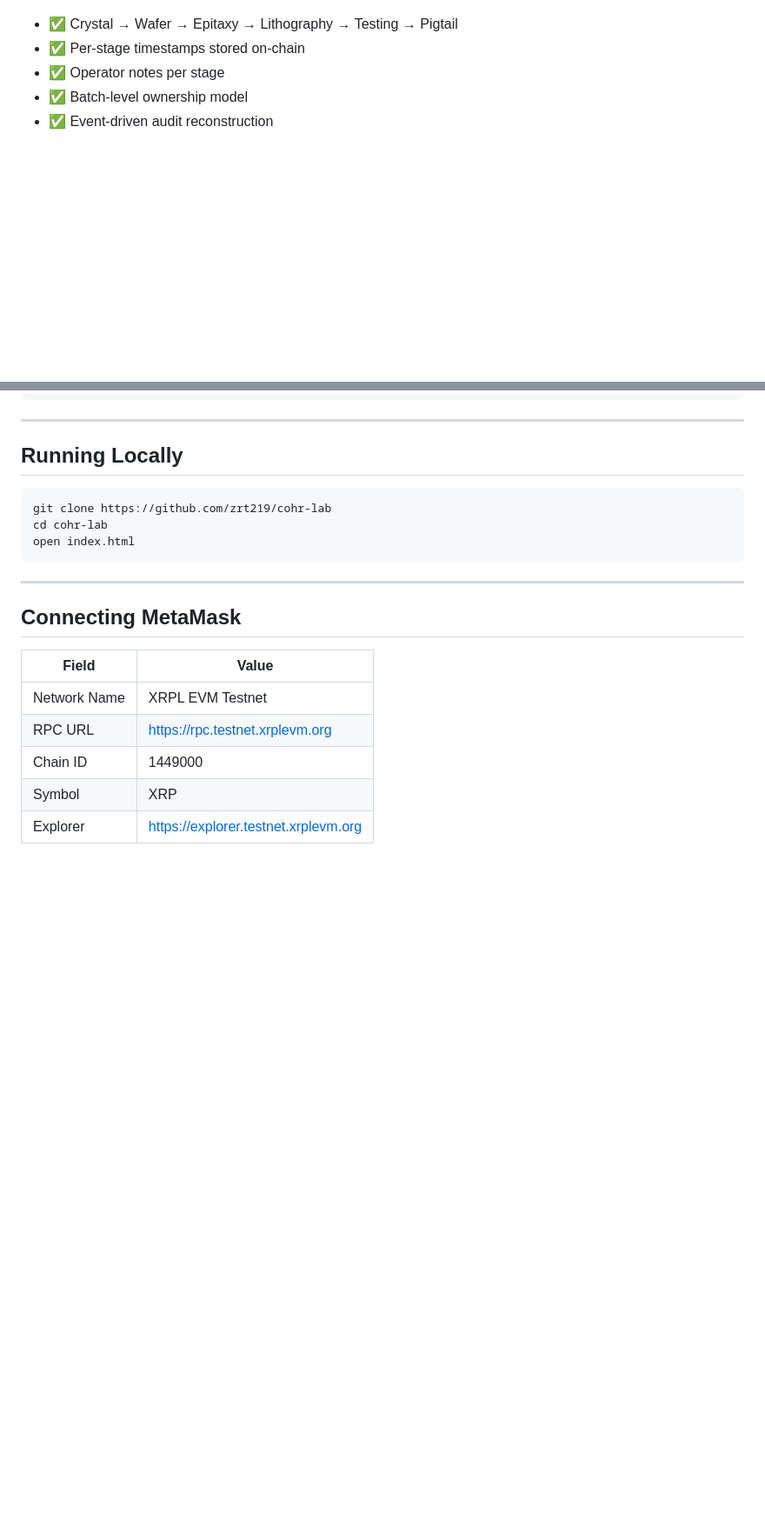
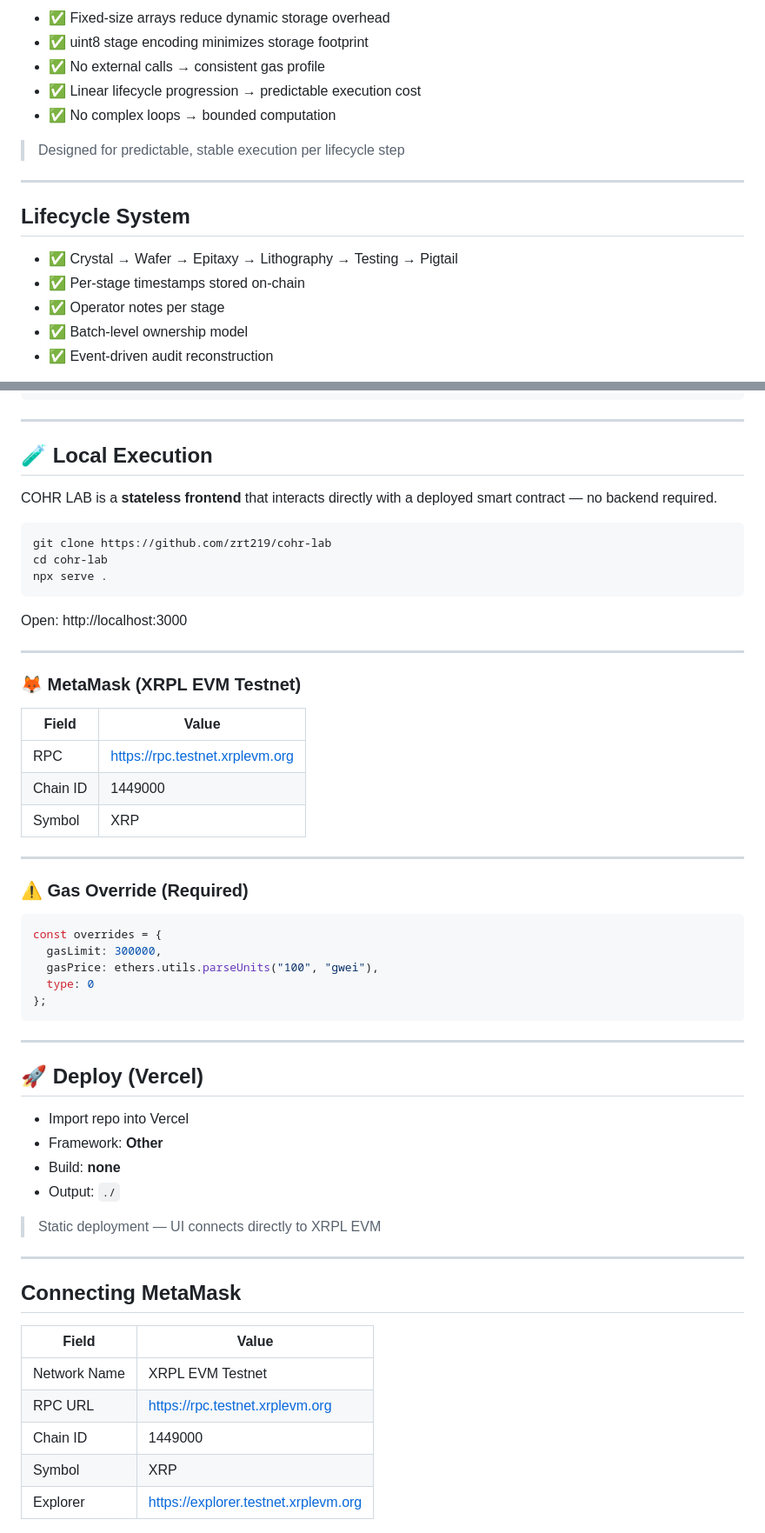
Before and after one commit to zrt219/Cohr-Lab, a Markdown page: README.md, 2 parts joined by grey strips. Shown at 87% size. Rendered like a GitHub page; blank space fills up the shorter version.

````diff
--- a/README.md
+++ b/README.md
@@ -88,3 +147,14 @@ UI
+- ✅ Fixed-size arrays reduce dynamic storage overhead
+- ✅ uint8 stage encoding minimizes storage footprint
+- ✅ No external calls → consistent gas profile
+- ✅ Linear lifecycle progression → predictable execution cost
+- ✅ No complex loops → bounded computation
+
+> Designed for predictable, stable execution per lifecycle step
+
+---
+
+## Lifecycle System
 
 - ✅ Crystal → Wafer → Epitaxy → Lithography → Testing → Pigtail
 - ✅ Per-stage timestamps stored on-chain
@@ -178,13 +248,51 @@ cohr-lab/
 
 ---
 
-## Running Locally
+## 🧪 Local Execution
+
+COHR LAB is a **stateless frontend** that interacts directly with a deployed smart contract — no backend required.
 
 ```bash
 git clone https://github.com/zrt219/cohr-lab
 cd cohr-lab
-open index.html
+npx serve .
 ```
+
+Open: http://localhost:3000
+
+---
+
+### 🦊 MetaMask (XRPL EVM Testnet)
+
+| Field | Value |
+|------|------|
+| RPC | https://rpc.testnet.xrplevm.org |
+| Chain ID | 1449000 |
+| Symbol | XRP |
+
+---
+
+### ⚠️ Gas Override (Required)
+
+```js
+const overrides = {
+  gasLimit: 300000,
+  gasPrice: ethers.utils.parseUnits("100", "gwei"),
+  type: 0
+};
+```
+
+---
+
+## 🚀 Deploy (Vercel)
+
+- Import repo into Vercel
+- Framework: **Other**
+- Build: **none**
+- Output: `./`
+
+> Static deployment — UI connects directly to XRPL EVM
+
 
 ---
 
````
Also changed, not shown: other parts of README.md (+61 -2 lines).
